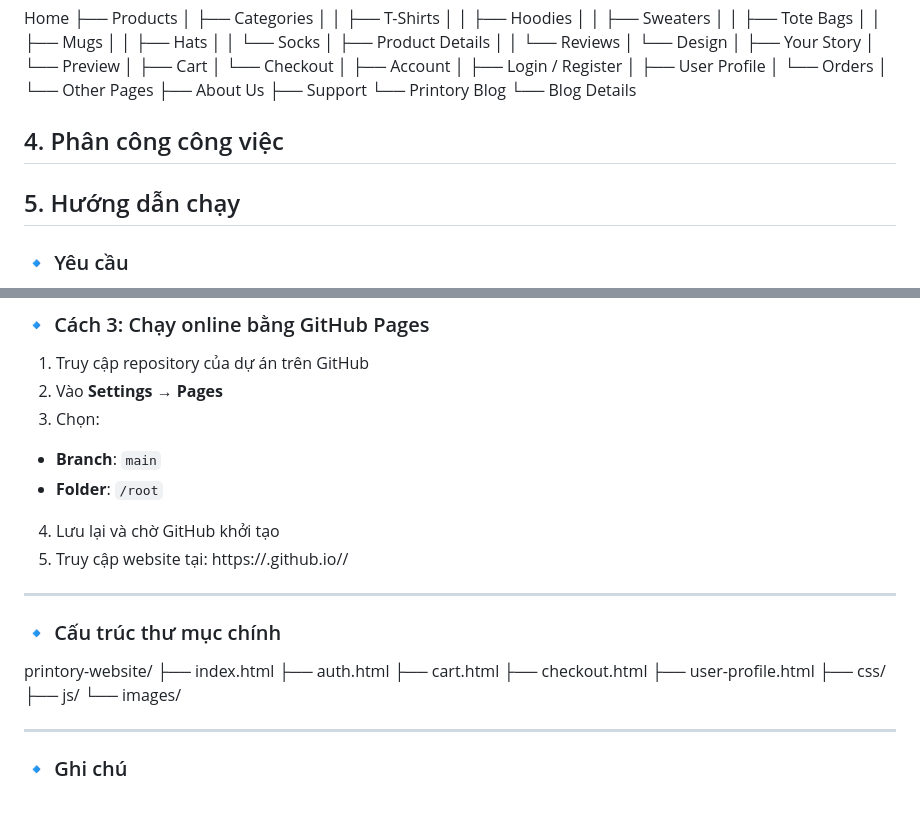
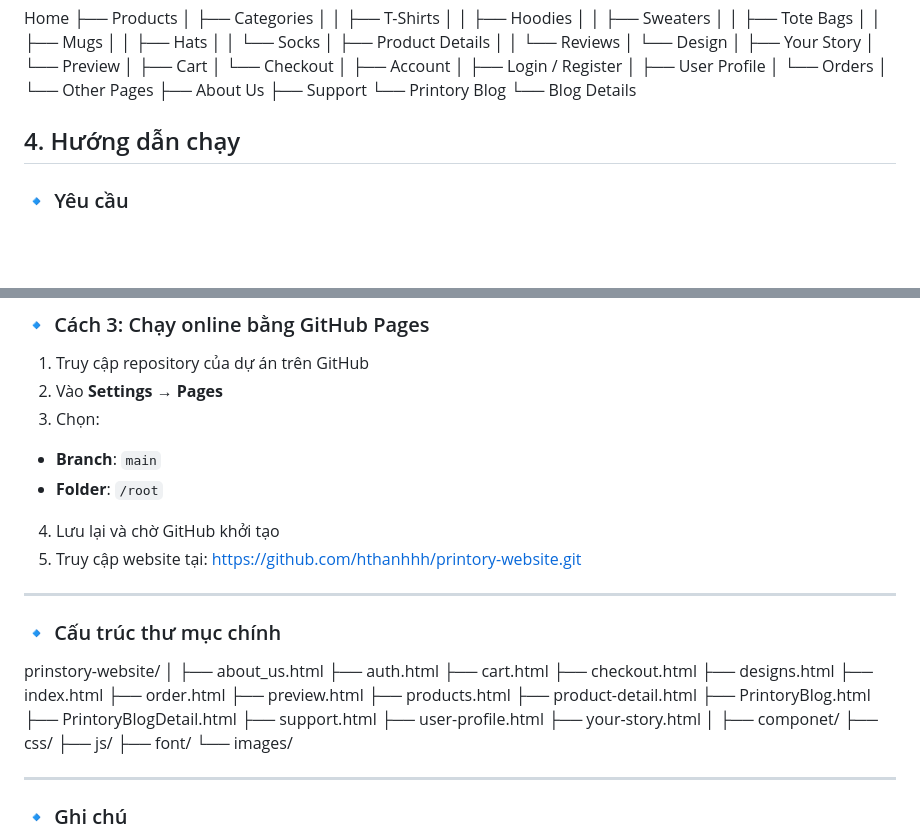
Before and after one commit to hthanhhh/printory-website, a Markdown page: README.md, 2 parts joined by grey strips. GitHub-like rendering; blank space fills up the shorter version.

```diff
--- a/README.md
+++ b/README.md
@@ -42,10 +42,7 @@ Home
         └── Blog Details
 
 
-## 4. Phân công công việc
-
-
-## 5. Hướng dẫn chạy
+## 4. Hướng dẫn chạy
 ### 🔹 Yêu cầu
 - Trình duyệt web hiện đại (Google Chrome, Microsoft Edge, Firefox)
 - Visual Studio Code (khuyến nghị)
@@ -83,20 +80,34 @@ http://127.0.0.1:5500/index.html
 - **Folder**: `/root`
 4. Lưu lại và chờ GitHub khởi tạo
 5. Truy cập website tại:
-https://<username>.github.io/<repository-name>/
+https://github.com/hthanhhh/printory-website.git
 
 ---
 
 ### 🔹 Cấu trúc thư mục chính
 
-printory-website/
-├── index.html
+prinstory-website/
+│
+├── about_us.html
 ├── auth.html
 ├── cart.html
 ├── checkout.html
+├── designs.html
+├── index.html
+├── order.html
+├── preview.html
+├── products.html
+├── product-detail.html
+├── PrintoryBlog.html
+├── PrintoryBlogDetail.html
+├── support.html
 ├── user-profile.html
+├── your-story.html
+│
+├── componet/
 ├── css/
 ├── js/
+├── font/
 └── images/
 
 
```
